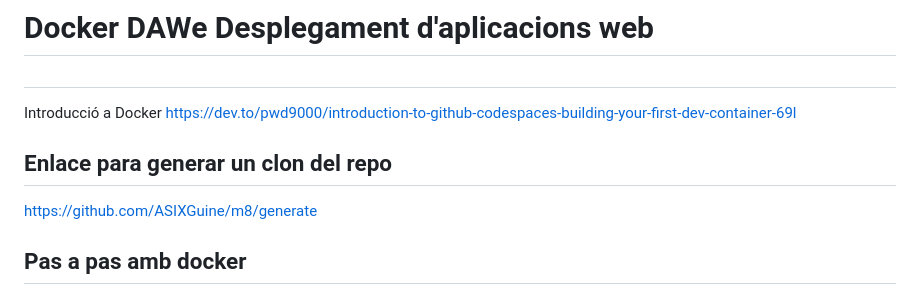
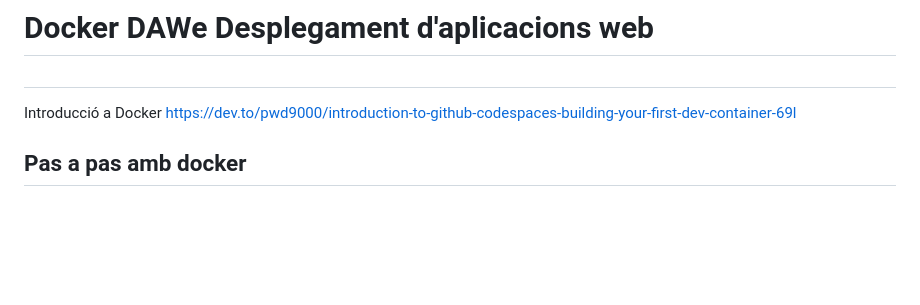
Before and after one commit to vnritb/DAWe-Despl-Docker, a Markdown page: README.md, the part around the change. Drawn GitHub-style; blank space fills up the shorter version.

Commit message:
Update README.md
revisió del read.me

```diff
--- a/README.md
+++ b/README.md
@@ -2,9 +2,6 @@
 ##
 Introducció a Docker
 https://dev.to/pwd9000/introduction-to-github-codespaces-building-your-first-dev-container-69l
-
-## Enlace para generar un clon del repo
-https://github.com/ASIXGuine/m8/generate
 
 ## Pas a pas amb docker
 
```
